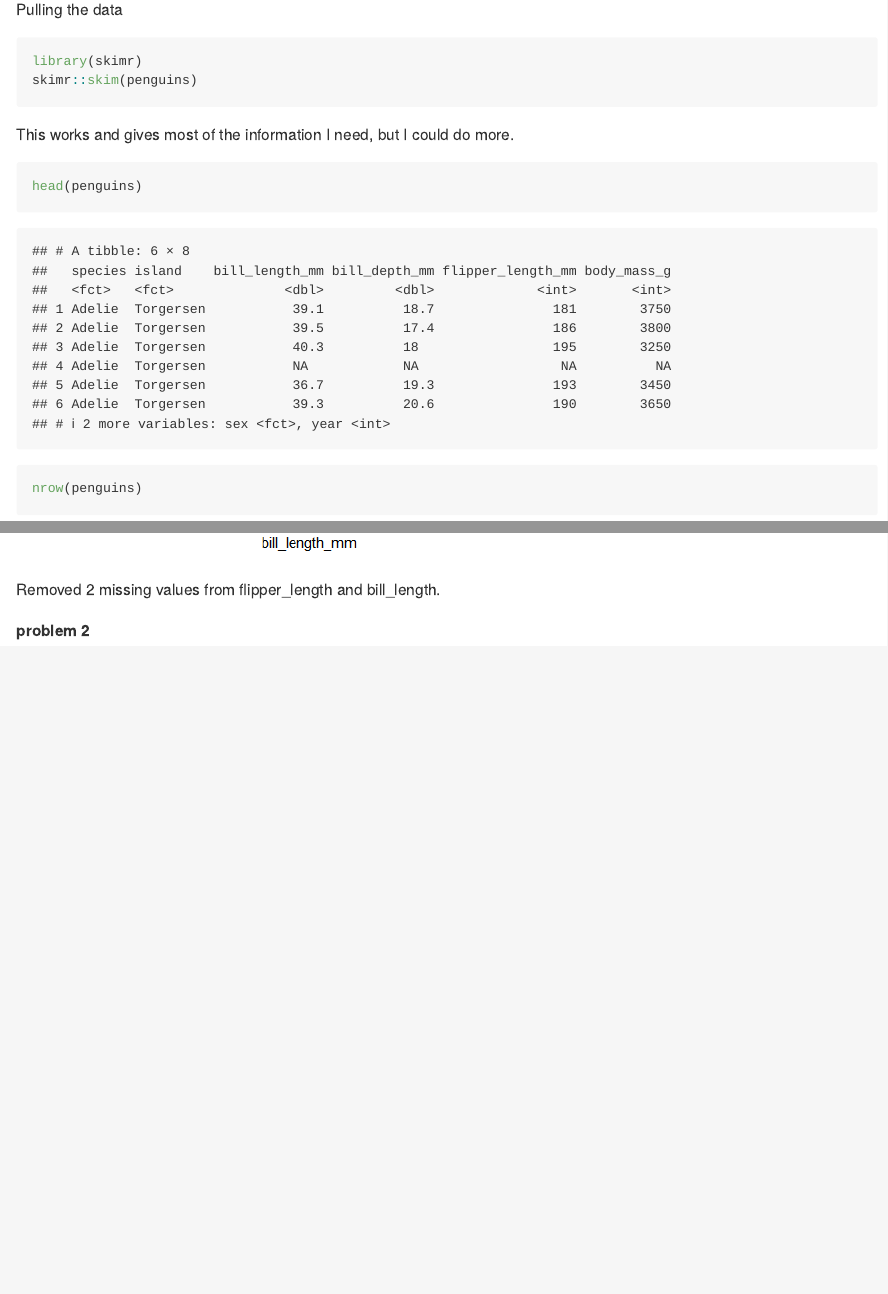
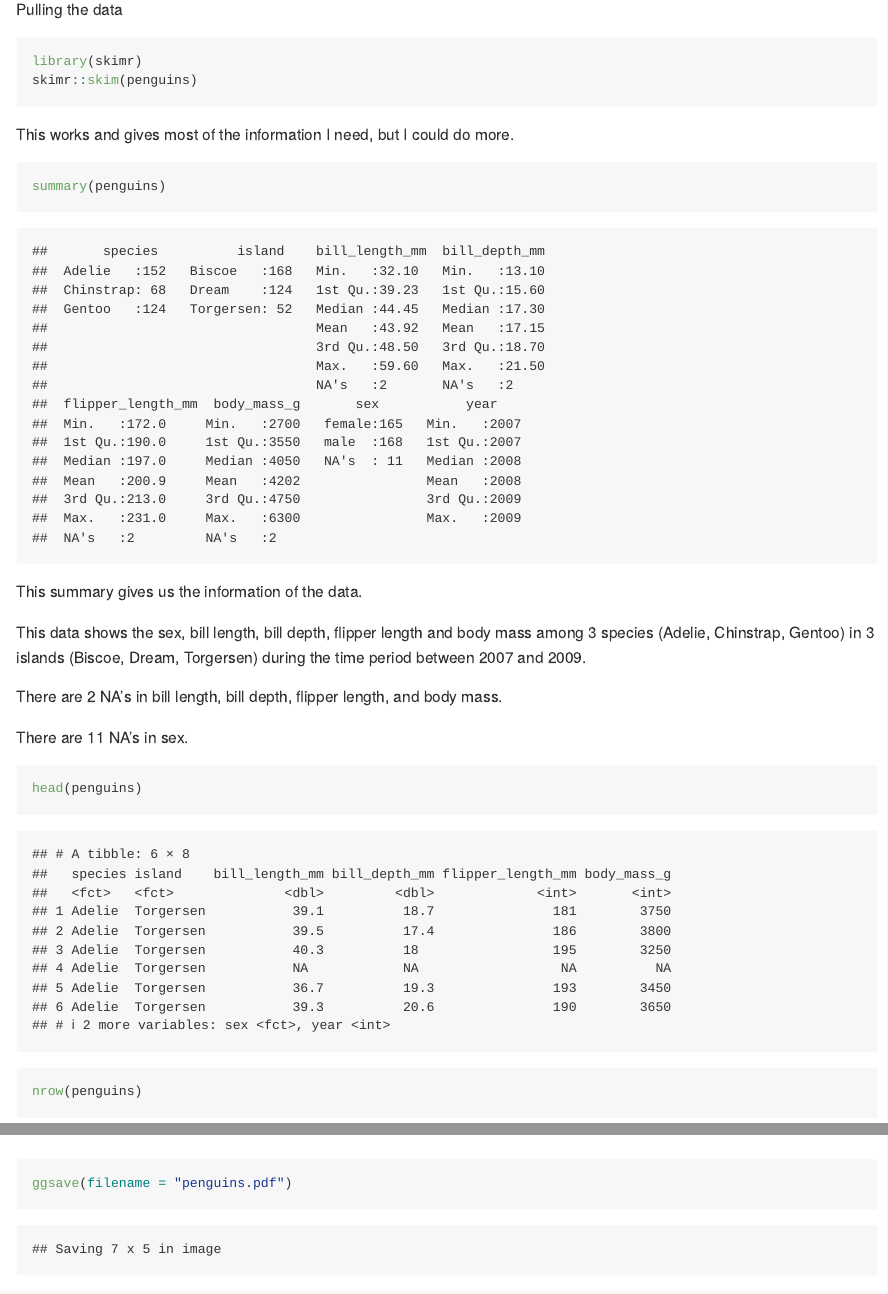
Before and after one commit to wshin03261/p8105_hw1_ws2721, an R Markdown document (p8105_hw1_ws2721.Rmd): the page in a window 1100 px wide, from 260 px down, and a second part further down, joined at a grey line. The pictures show the output file p8105_hw1_ws2721.md that the author committed with the source, drawn offline in the style of GitHub; long lines of code are wrapped.

Commit message:
2nd commit

````diff
--- a/p8105_hw1_ws2721.Rmd
+++ b/p8105_hw1_ws2721.Rmd
@@ -18,6 +18,19 @@ skimr::skim(penguins)
 ```
 
 This works and gives most of the information I need, but I could do more.
+
+```{r}
+summary(penguins)
+```
+
+This summary gives us the information of the data.
+
+This data shows the sex, bill length, bill depth, flipper length and body mass among 3 species (Adelie, Chinstrap, Gentoo) in 3 islands (Biscoe, Dream, Torgersen) during the time period between 2007 and 2009.
+
+There are 2 NA's in bill length, bill depth, flipper length, and body mass.
+
+There are 11 NA's in sex.
+
 
 ```{r}
 head(penguins)
@@ -43,14 +56,11 @@ The mean of flipper length is 200.9152, with 2 values missing and not included.
 ```{r}
 library(ggplot2)
 ggplot(penguins, aes(y = flipper_length_mm, x = bill_length_mm, color = species)) + geom_point(na.rm = TRUE)
+
+ggsave(filename = "penguins.pdf")
 ```
 
 Removed 2 missing values from flipper_length and bill_length.
 
 
 **problem 2**
-
-```{r}
-date_frame = (
-  norm_samp = )
-```
````
Also changed, not shown: p8105_hw1_ws2721.md, p8105_hw1_ws2721_files/figure-gfm/unnamed-chunk-5-1.png (added), penguins.pdf (added).
